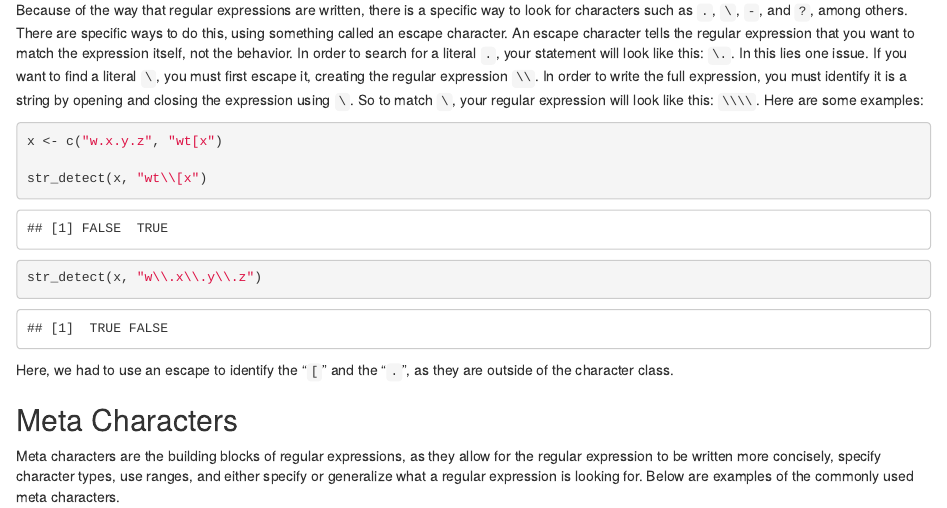
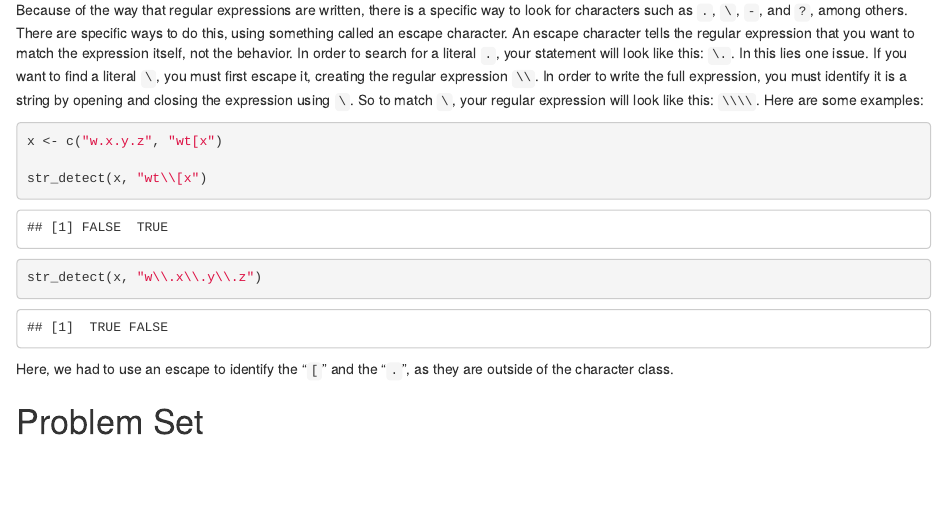
Before and after one commit to hayleyhadges/functionfriday, an R Markdown document (regular_expressions_blog.Rmd): the page in a window 1100 px wide, from 2100 px down before the commit and from 4720 px down after it, so that both start at the same text. Rendered offline with R 4.5, knitr and Pandoc, with nearby package versions.

Commit message:
Moved escape characters to the bottom.

````diff
--- a/regular_expressions_blog.Rmd
+++ b/regular_expressions_blog.Rmd
@@ -84,13 +79,3 @@ str_replace(locations, "MN", "Minnesota")
-Because of the way that regular expressions are written, there is a specific way to look for characters such as `.`, `\`, `-`, and `?`, among others. There are specific ways to do this, using something called an escape character. An escape character tells the regular expression that you want to match the expression itself, not the behavior. In order to search for a literal `.`, your statement will look like this: `\.`. In this lies one issue. If you want to find a literal `\`, you must first escape it, creating the regular expression `\\`. In order to write the full expression, you must identify it is a string by opening and closing the expression using `\`. So to match `\`, your regular expression will look like this: `\\\\`. Here are some examples:
-
-```{r}
-x <- c("w.x.y.z", "wt[x")
-
-str_detect(x, "wt\\[x")
-str_detect(x, "w\\.x\\.y\\.z")
-```
-
-Here, we had to use an escape to identify the "`[`" and the "`.`", as they are outside of the character class.
 
 ## Meta Characters
 
@@ -180,3 +167,13 @@ str_extract(x, "apple$")
+Because of the way that regular expressions are written, there is a specific way to look for characters such as `.`, `\`, `-`, and `?`, among others. There are specific ways to do this, using something called an escape character. An escape character tells the regular expression that you want to match the expression itself, not the behavior. In order to search for a literal `.`, your statement will look like this: `\.`. In this lies one issue. If you want to find a literal `\`, you must first escape it, creating the regular expression `\\`. In order to write the full expression, you must identify it is a string by opening and closing the expression using `\`. So to match `\`, your regular expression will look like this: `\\\\`. Here are some examples:
+
+```{r}
+x <- c("w.x.y.z", "wt[x")
+
+str_detect(x, "wt\\[x")
+str_detect(x, "w\\.x\\.y\\.z")
+```
+
+Here, we had to use an escape to identify the "`[`" and the "`.`", as they are outside of the character class.
 
 
 # Problem Set
````
Also changed, not shown: regular_expressions_blog.html, regular_expressions_blog.Rmd (7 more changed lines).
